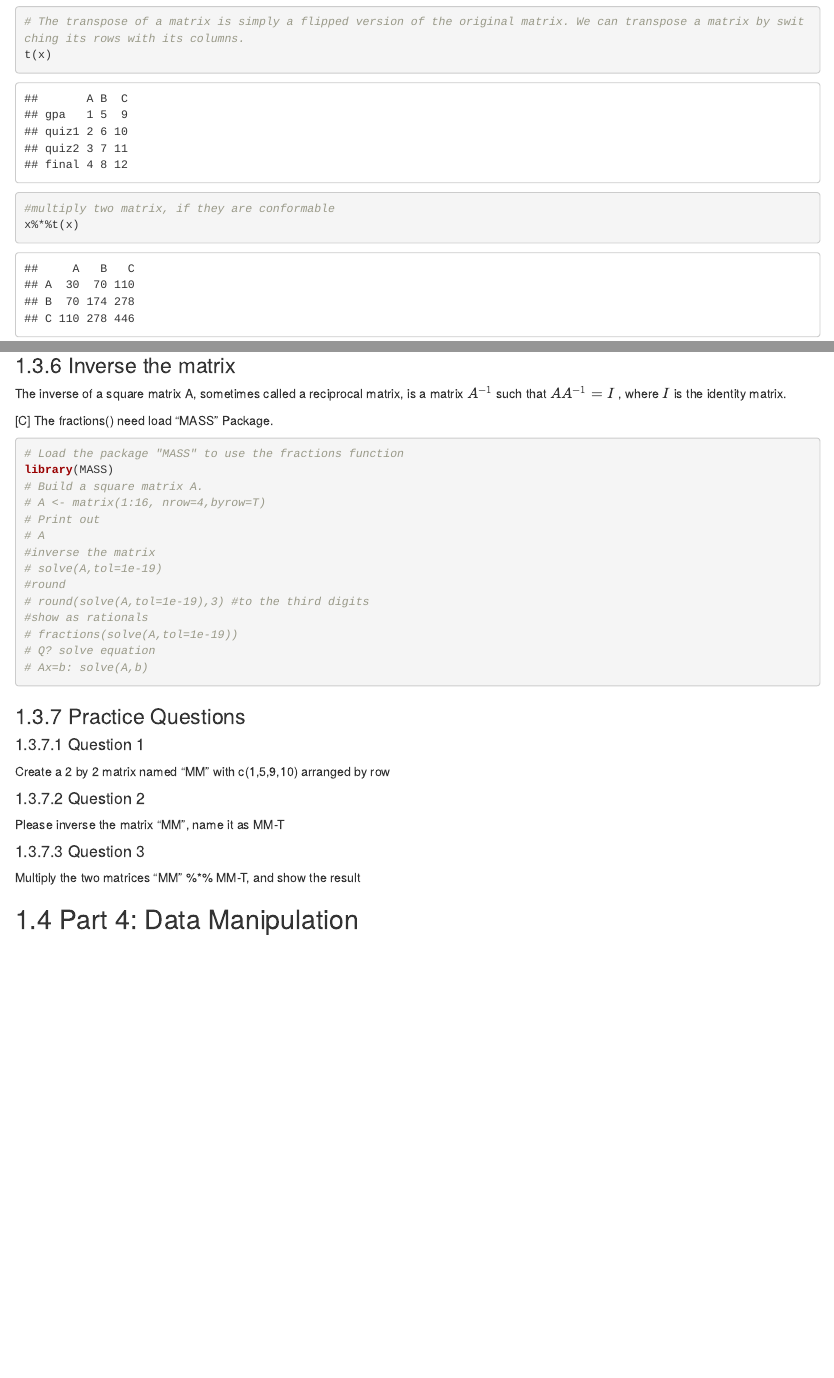
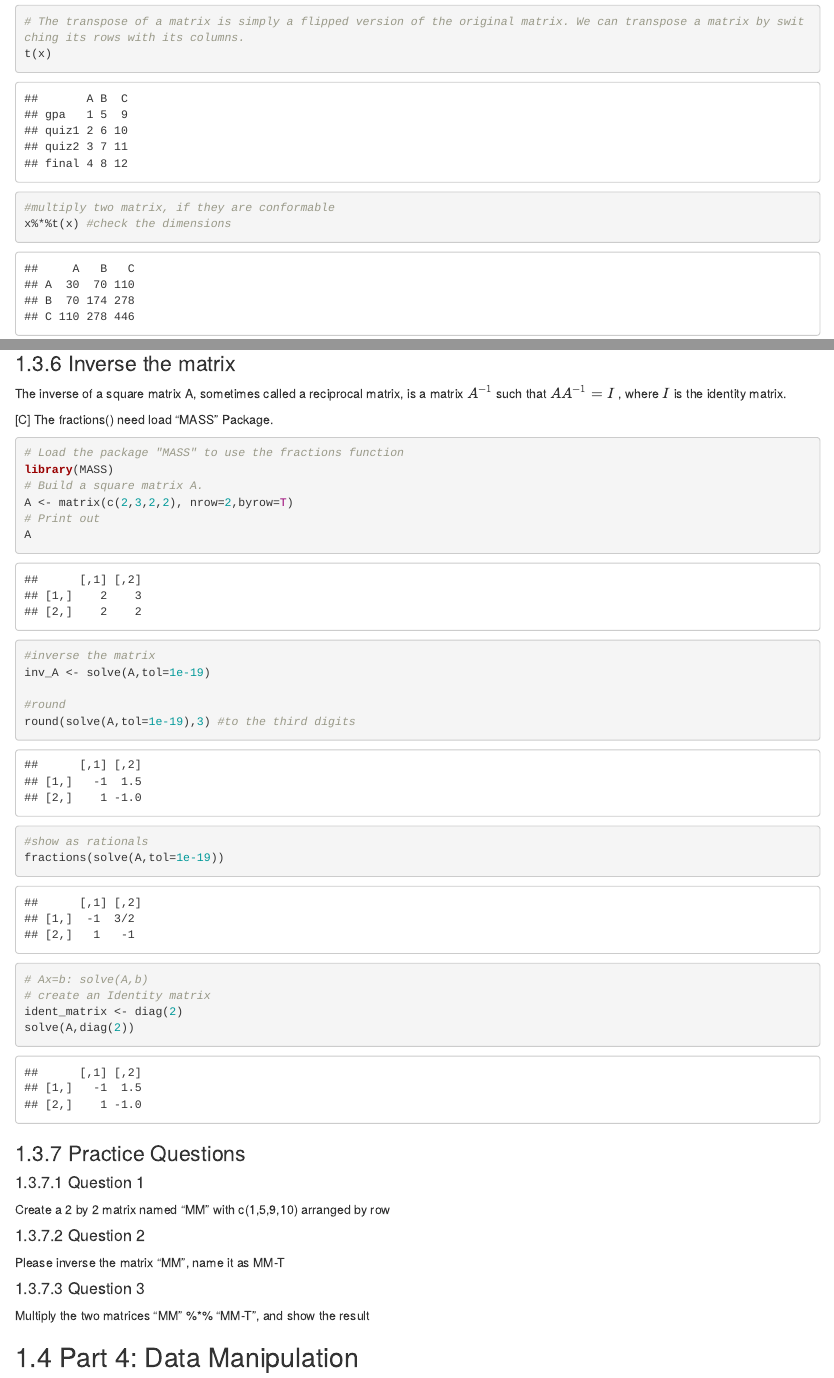
Before and after one commit to huacheng1985/Bayes_R_Book, an R Markdown document (01_Introduction.Rmd): the page in a window 1100 px wide, from 6240 px down before the commit and from 6300 px down after it, so that both start at the same text, and a second part further down, joined at a grey line. Rendered offline with R 4.5, knitr and Pandoc, with nearby package versions; drawn as R Markdown's standard HTML page in place of the format the file asks for; code that draws random numbers runs with fixed seeds of ours; some code elsewhere in the file could not run offline.

Commit message:
update_01_08_25-10-29
adding/changing line 109, 184,185, 206-223
@huacheng1985

Co-Authored-By: huacheng1985 <28376768+huacheng1985@users.noreply.github.com>

````diff
--- a/01_Introduction.Rmd
+++ b/01_Introduction.Rmd
@@ -180,7 +181,8 @@ x
 # The transpose of a matrix is simply a flipped version of the original matrix. We can transpose a matrix by switching its rows with its columns.
 t(x)
 #multiply two matrix, if they are conformable
-x%*%t(x)
+x%*%t(x) #check the dimensions
+
 t(x)%*%x
 ```
 
@@ -203,30 +205,35 @@ The inverse of a square matrix A, sometimes called a reciprocal matrix, is a mat
 # Load the package "MASS" to use the fractions function
 library(MASS)
 # Build a square matrix A.
-# A <- matrix(1:16, nrow=4,byrow=T)
+A <- matrix(c(2,3,2,2), nrow=2,byrow=T)
 # Print out
-# A
+A
 #inverse the matrix
-# solve(A,tol=1e-19)
+inv_A <- solve(A,tol=1e-19)
+
 #round
-# round(solve(A,tol=1e-19),3) #to the third digits
+round(solve(A,tol=1e-19),3) #to the third digits
 #show as rationals
-# fractions(solve(A,tol=1e-19))
-# Q? solve equation
+fractions(solve(A,tol=1e-19))
+
 # Ax=b: solve(A,b)
+# create an Identity matrix
+ident_matrix <- diag(2)
+solve(A,diag(2))
+
 ```
+
 
 ### Practice Questions
 
 #### Question 1
-
 Create a 2 by 2 matrix named "MM" with c(1,5,9,10) arranged by row
 
 #### Question 2
 Please inverse the matrix "MM", name it as MM-T
 
 #### Question 3
-Multiply the two matrices "MM" %*% MM-T, and show the result
+Multiply the two matrices "MM" %*% "MM-T", and show the result
 
 
 ## Part 4: Data Manipulation
````
Also changed, not shown: 01_Introduction.Rmd (1 more changed lines).
